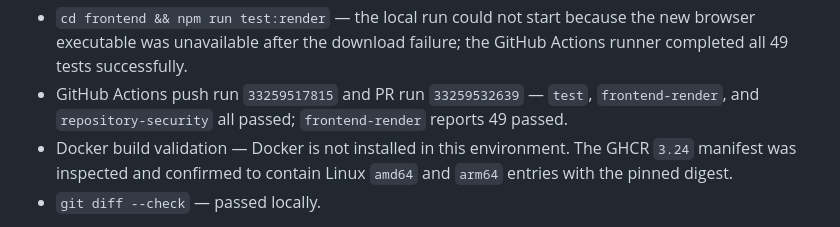
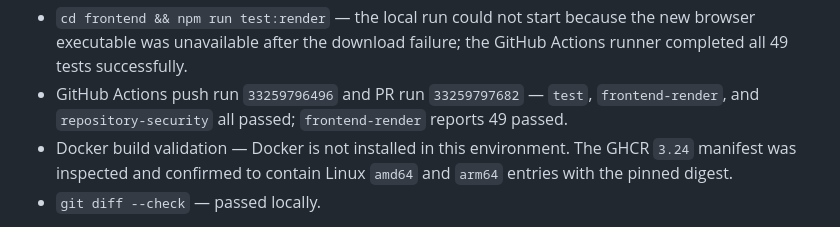
Before and after one commit to wtc-brycel/vistaturbo-hass, a Markdown page: PR_DESCRIPTION.md, the part around the change. Drawn GitHub-style.

Commit message:
Record final CI run in release PR description

```diff
--- a/PR_DESCRIPTION.md
+++ b/PR_DESCRIPTION.md
@@ -68,7 +68,7 @@ The historical workflows had a genuine vulnerable design: branch-controlled patc
 - `cd frontend && npx playwright install --with-deps chromium` — local apt dependency installation was blocked by the managed runner's restricted privilege transitions.
 - `cd frontend && npx playwright install chromium --only-shell` — local browser download timed out; the browser-only fallback could not complete in this environment.
 - `cd frontend && npm run test:render` — the local run could not start because the new browser executable was unavailable after the download failure; the GitHub Actions runner completed all 49 tests successfully.
-- GitHub Actions push run `33259517815` and PR run `33259532639` — `test`, `frontend-render`, and `repository-security` all passed; `frontend-render` reports 49 passed.
+- GitHub Actions push run `33259796496` and PR run `33259797682` — `test`, `frontend-render`, and `repository-security` all passed; `frontend-render` reports 49 passed.
 - Docker build validation — Docker is not installed in this environment. The GHCR `3.24` manifest was inspected and confirmed to contain Linux `amd64` and `arm64` entries with the pinned digest.
 - `git diff --check` — passed locally.
 
```
